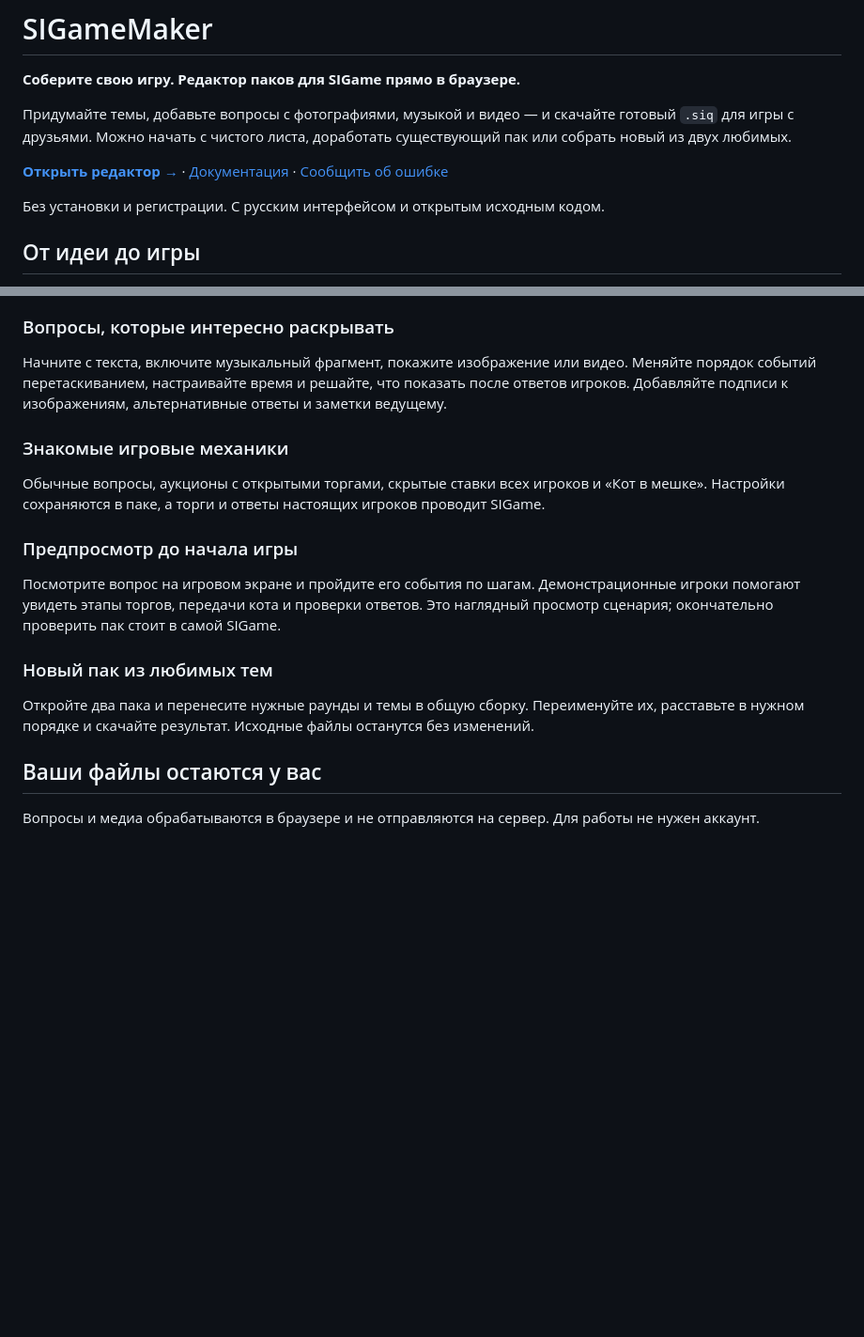
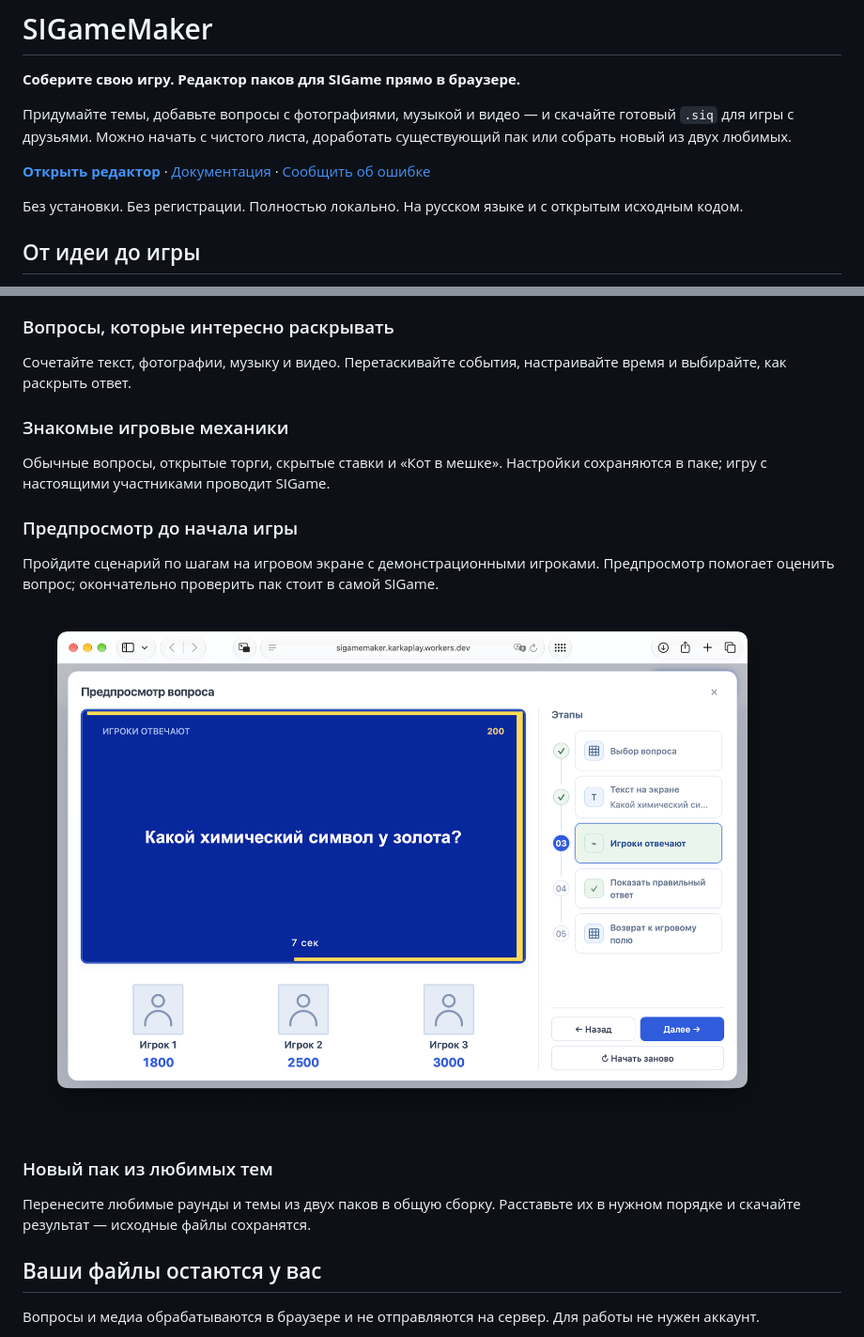
Before and after one commit to KarkaPlay/SIGameMaker, a Markdown page: README.md, 2 parts joined by grey strips. Shown at 94% size. GitHub-like rendering; pictures changed too: si-studio/docs/images/preview.png (added); blank space fills up the shorter version.

```diff
--- a/README.md
+++ b/README.md
@@ -10,9 +10,9 @@
 
 Придумайте темы, добавьте вопросы с фотографиями, музыкой и видео — и скачайте готовый `.siq` для игры с друзьями. Можно начать с чистого листа, доработать существующий пак или собрать новый из двух любимых.
 
-**[Открыть редактор →](https://sigamemaker.karkaplay.workers.dev)** · [Документация](si-studio/README.md) · [Сообщить об ошибке](https://github.com/KarkaPlay/SIGameMaker/issues)
+**[Открыть редактор](https://sigamemaker.karkaplay.workers.dev)** · [Документация](si-studio/README.md) · [Сообщить об ошибке](https://github.com/KarkaPlay/SIGameMaker/issues)
 
-Без установки и регистрации. С русским интерфейсом и открытым исходным кодом.
+Без установки. Без регистрации. Полностью локально. На русском языке и с открытым исходным кодом.
 
 ## От идеи до игры
 
@@ -31,19 +33,21 @@
 
 ### Вопросы, которые интересно раскрывать
 
-Начните с текста, включите музыкальный фрагмент, покажите изображение или видео. Меняйте порядок событий перетаскиванием, настраивайте время и решайте, что показать после ответов игроков. Добавляйте подписи к изображениям, альтернативные ответы и заметки ведущему.
+Сочетайте текст, фотографии, музыку и видео. Перетаскивайте события, настраивайте время и выбирайте, как раскрыть ответ.
 
 ### Знакомые игровые механики
 
-Обычные вопросы, аукционы с открытыми торгами, скрытые ставки всех игроков и «Кот в мешке». Настройки сохраняются в паке, а торги и ответы настоящих игроков проводит SIGame.
+Обычные вопросы, открытые торги, скрытые ставки и «Кот в мешке». Настройки сохраняются в паке; игру с настоящими участниками проводит SIGame.
 
 ### Предпросмотр до начала игры
 
-Посмотрите вопрос на игровом экране и пройдите его события по шагам. Демонстрационные игроки помогают увидеть этапы торгов, передачи кота и проверки ответов. Это наглядный просмотр сценария; окончательно проверить пак стоит в самой SIGame.
+Пройдите сценарий по шагам на игровом экране с демонстрационными игроками. Предпросмотр помогает оценить вопрос; окончательно проверить пак стоит в самой SIGame.
+
+![Предпросмотр SIGameMaker: вопрос, таймер и демонстрационные игроки слева, этапы сценария справа](si-studio/docs/images/preview.png)
 
 ### Новый пак из любимых тем
 
-Откройте два пака и перенесите нужные раунды и темы в общую сборку. Переименуйте их, расставьте в нужном порядке и скачайте результат. Исходные файлы останутся без изменений.
+Перенесите любимые раунды и темы из двух паков в общую сборку. Расставьте их в нужном порядке и скачайте результат — исходные файлы сохранятся.
 
 ## Ваши файлы остаются у вас
 
```
Also changed, not shown: other parts of README.md (+3 -1 lines), 1 other file.
